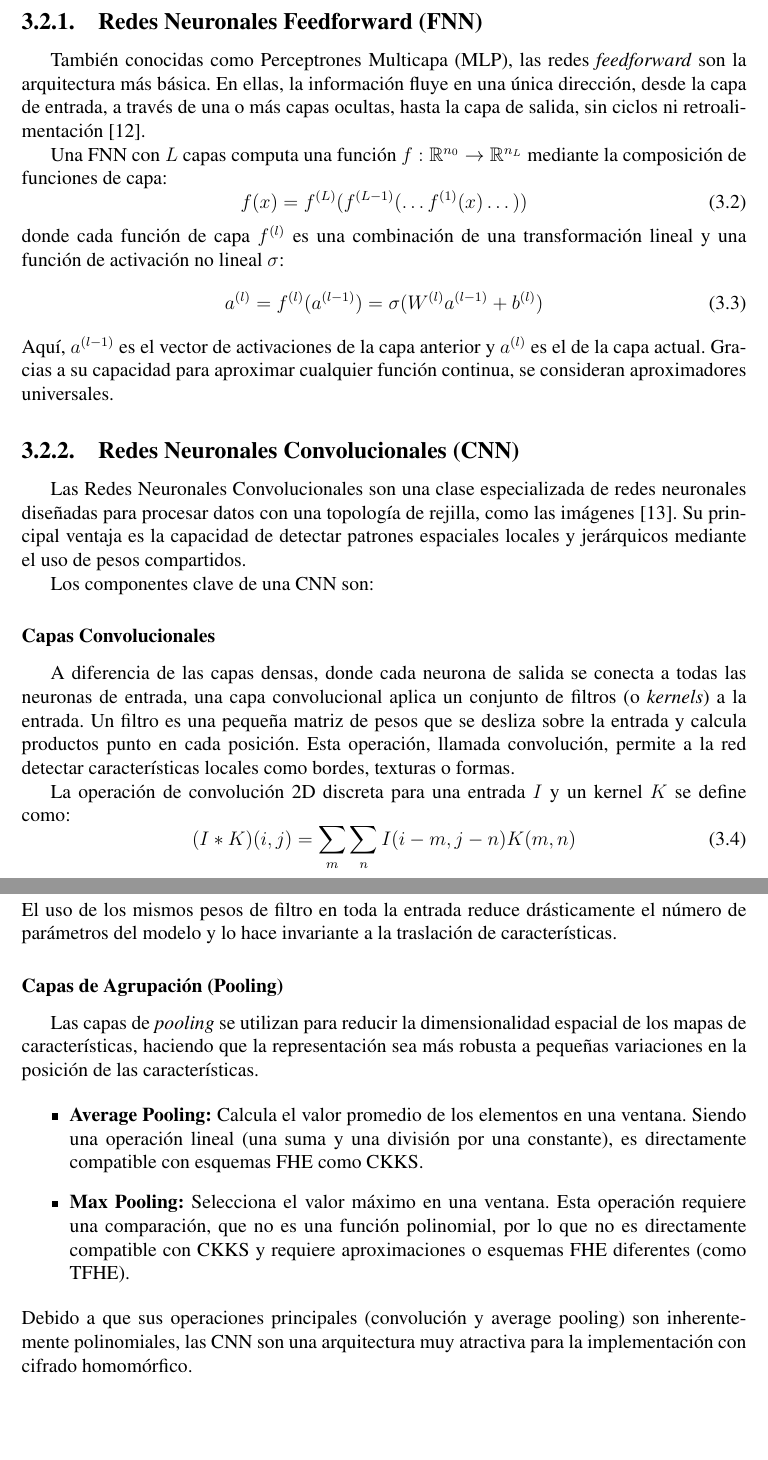
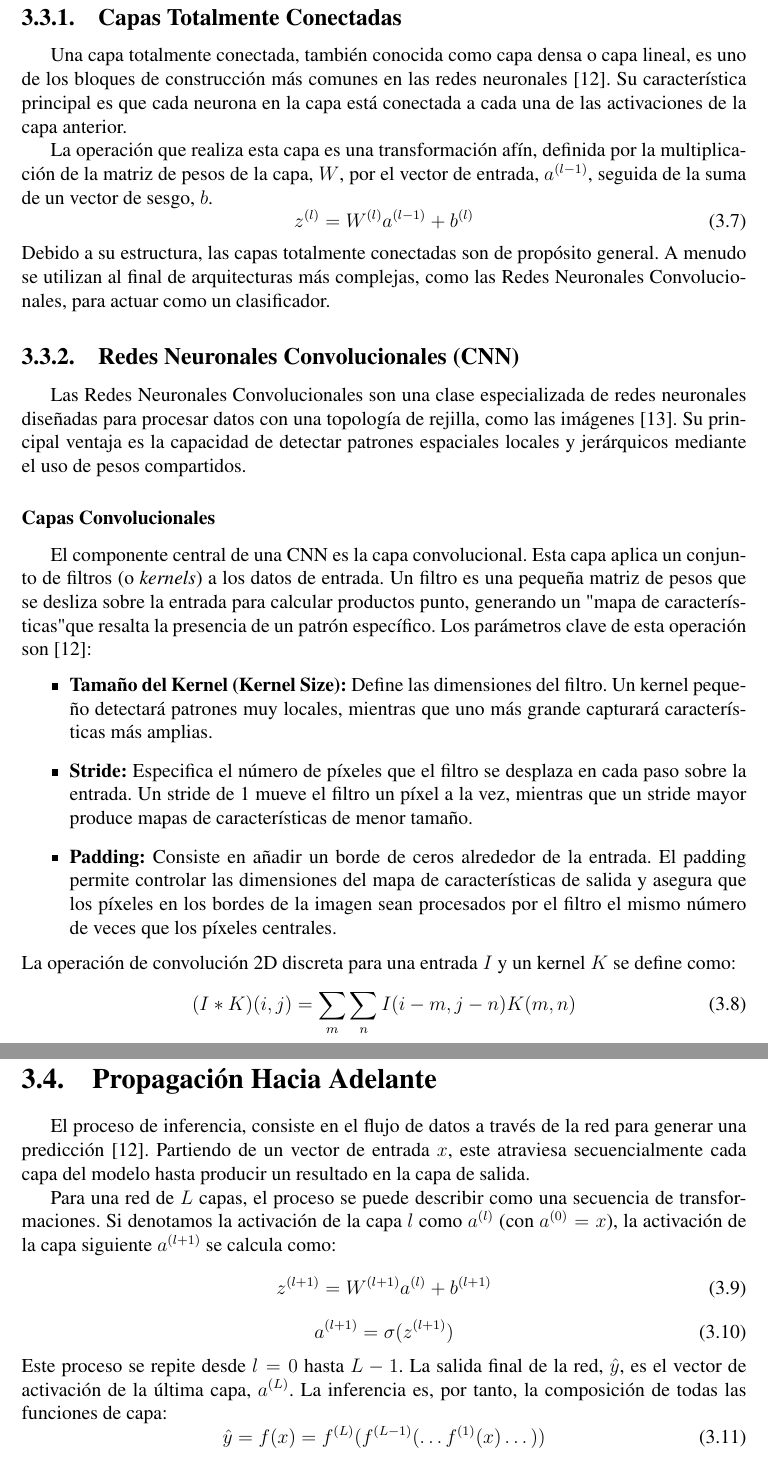
Before and after one commit to Rcontre360/thesis-ucv-FHE, a LaTeX thesis (thesis.tex, which reads chapter3.tex): two parts of pages 26 and 27 of 36 before the commit and two parts of pages 27 and 28 of 36 after it, joined at a grey line, cut at the place of the change, the shorter picture padded with empty space. Compiled offline with pdfLaTeX.

Commit message:
chapter 3 finished

```diff
--- a/chapter3.tex
+++ b/chapter3.tex
@@ -27,38 +27,8 @@ Las neuronas artificiales se organizan en capas para formar arquitecturas de red
 
-\subsection{Redes Neuronales Feedforward (FNN)}
+\subsection{Funciones sobre Vectores}
+Dada una función escalar $\sigma: \mathbb{R} \to \mathbb{R}$ y un vector $z \in \mathbb{R}^m$, es posible aplicar la función a cada elemento del vector de forma independiente. El resultado es un nuevo vector $a \in \mathbb{R}^m$.
 
-También conocidas como Perceptrones Multicapa (MLP), las redes \textit{feedforward} son la arquitectura más básica. En ellas, la información fluye en una única dirección, desde la capa de entrada, a través de una o más capas ocultas, hasta la capa de salida, sin ciclos ni retroalimentación \cite{Goodfellow16}.
-
-Una FNN con $L$ capas computa una función $f: \mathbb{R}^{n_0} \to \mathbb{R}^{n_L}$ mediante la composición de funciones de capa:
+Esta operación se define como:
 \begin{equation}
-    f(x) = f^{(L)}(f^{(L-1)}(\dots f^{(1)}(x)\dots))
+    a_i = \sigma(z_i) \quad \text{para } i = 1, \dots, m
 \end{equation}
-donde cada función de capa $f^{(l)}$ es una combinación de una transformación lineal y una función de activación no lineal $\sigma$:
-\begin{equation}
-    a^{(l)} = f^{(l)}(a^{(l-1)}) = \sigma(W^{(l)}a^{(l-1)} + b^{(l)})
-\end{equation}
-Aquí, $a^{(l-1)}$ es el vector de activaciones de la capa anterior y $a^{(l)}$ es el de la capa actual. Gracias a su capacidad para aproximar cualquier función continua, se consideran aproximadores universales.
-
-\subsection{Redes Neuronales Convolucionales (CNN)}
-
-Las Redes Neuronales Convolucionales son una clase especializada de redes neuronales diseñadas para procesar datos con una topología de rejilla, como las imágenes \cite{LeCun98}. Su principal ventaja es la capacidad de detectar patrones espaciales locales y jerárquicos mediante el uso de pesos compartidos.
-
-Los componentes clave de una CNN son:
-
-\subsubsection{Capas Convolucionales}
-A diferencia de las capas densas, donde cada neurona de salida se conecta a todas las neuronas de entrada, una capa convolucional aplica un conjunto de filtros (o \textit{kernels}) a la entrada. Un filtro es una pequeña matriz de pesos que se desliza sobre la entrada y calcula productos punto en cada posición. Esta operación, llamada convolución, permite a la red detectar características locales como bordes, texturas o formas.
-
-La operación de convolución 2D discreta para una entrada $I$ y un kernel $K$ se define como:
-\begin{equation}
-    (I * K)(i, j) = \sum_m \sum_n I(i-m, j-n) K(m, n)
-\end{equation}
-El uso de los mismos pesos de filtro en toda la entrada reduce drásticamente el número de parámetros del modelo y lo hace invariante a la traslación de características.
-
-\subsubsection{Capas de Agrupación (Pooling)}
-Las capas de \textit{pooling} se utilizan para reducir la dimensionalidad espacial de los mapas de características, haciendo que la representación sea más robusta a pequeñas variaciones en la posición de las características.
-
-\begin{itemize}
-    \item \textbf{Average Pooling:} Calcula el valor promedio de los elementos en una ventana. Siendo una operación lineal (una suma y una división por una constante), es directamente compatible con esquemas FHE como CKKS.
-    \item \textbf{Max Pooling:} Selecciona el valor máximo en una ventana. Esta operación requiere una comparación, que no es una función polinomial, por lo que no es directamente compatible con CKKS y requiere aproximaciones o esquemas FHE diferentes (como TFHE).
-\end{itemize}
-Debido a que sus operaciones principales (convolución y average pooling) son inherentemente polinomiales, las CNN son una arquitectura muy atractiva para la implementación con cifrado homomórfico.
@@ -89,0 +63,41 @@ Aunque es computacionalmente muy eficiente, su naturaleza no polinomial (debido
+\subsection{Capas Totalmente Conectadas}
+
+Una capa totalmente conectada, también conocida como capa densa o capa lineal, es uno de los bloques de construcción más comunes en las redes neuronales \cite{Goodfellow16}. Su característica principal es que cada neurona en la capa está conectada a cada una de las activaciones de la capa anterior.
+
+La operación que realiza esta capa es una transformación afín, definida por la multiplicación de la matriz de pesos de la capa, $W$, por el vector de entrada, $a^{(l-1)}$, seguida de la suma de un vector de sesgo, $b$.
+\begin{equation}
+    z^{(l)} = W^{(l)}a^{(l-1)} + b^{(l)}
+\end{equation}
+Debido a su estructura, las capas totalmente conectadas son de propósito general. A menudo se utilizan al final de arquitecturas más complejas, como las Redes Neuronales Convolucionales, para actuar como un clasificador.
+
+\subsection{Redes Neuronales Convolucionales (CNN)}
+
+Las Redes Neuronales Convolucionales son una clase especializada de redes neuronales diseñadas para procesar datos con una topología de rejilla, como las imágenes \cite{LeCun98}. Su principal ventaja es la capacidad de detectar patrones espaciales locales y jerárquicos mediante el uso de pesos compartidos.
+
+\subsubsection{Capas Convolucionales}
+El componente central de una CNN es la capa convolucional. Esta capa aplica un conjunto de filtros (o \textit{kernels}) a los datos de entrada. Un filtro es una pequeña matriz de pesos que se desliza sobre la entrada para calcular productos punto, generando un "mapa de características" que resalta la presencia de un patrón específico. Los parámetros clave de esta operación son \cite{Goodfellow16}:
+\begin{itemize}
+    \item \textbf{Tamaño del Kernel (Kernel Size):} Define las dimensiones del filtro. Un kernel pequeño detectará patrones muy locales, mientras que uno más grande capturará características más amplias.
+    \item \textbf{Stride:} Especifica el número de píxeles que el filtro se desplaza en cada paso sobre la entrada. Un stride de 1 mueve el filtro un píxel a la vez, mientras que un stride mayor produce mapas de características de menor tamaño.
+    \item \textbf{Padding:} Consiste en añadir un borde de ceros alrededor de la entrada. El padding permite controlar las dimensiones del mapa de características de salida y asegura que los píxeles en los bordes de la imagen sean procesados por el filtro el mismo número de veces que los píxeles centrales.
+\end{itemize}
+La operación de convolución 2D discreta para una entrada $I$ y un kernel $K$ se define como:
+\begin{equation}
+    (I * K)(i, j) = \sum_m \sum_n I(i-m, j-n) K(m, n)
+\end{equation}
+
+\section{Propagación Hacia Adelante}
+
+El proceso de inferencia, consiste en el flujo de datos a través de la red para generar una predicción \cite{Goodfellow16}. Partiendo de un vector de entrada $x$, este atraviesa secuencialmente cada capa del modelo hasta producir un resultado en la capa de salida.
+
+Para una red de $L$ capas, el proceso se puede describir como una secuencia de transformaciones. Si denotamos la activación de la capa $l$ como $a^{(l)}$ (con $a^{(0)} = x$), la activación de la capa siguiente $a^{(l+1)}$ se calcula como:
+\begin{equation}
+    z^{(l+1)} = W^{(l+1)}a^{(l)} + b^{(l+1)}
+\end{equation}
+\begin{equation}
+    a^{(l+1)} = \sigma(z^{(l+1)})
+\end{equation}
+Este proceso se repite desde $l=0$ hasta $L-1$. La salida final de la red, $\hat{y}$, es el vector de activación de la última capa, $a^{(L)}$. La inferencia es, por tanto, la composición de todas las funciones de capa:
+\begin{equation}
+    \hat{y} = f(x) = f^{(L)}(f^{(L-1)}(\dots f^{(1)}(x)\dots))
+\end{equation}
```
Also changed, not shown: books.bib (+11 -0 lines), chapter4.tex (+1 -1 lines), chapter3.tex (43 more changed lines).
